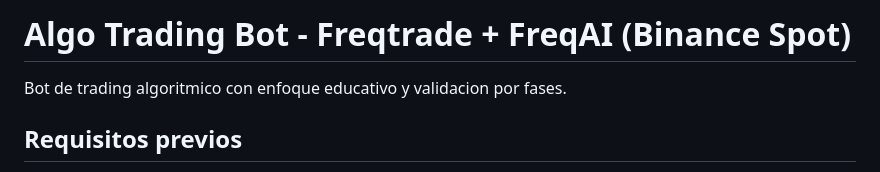
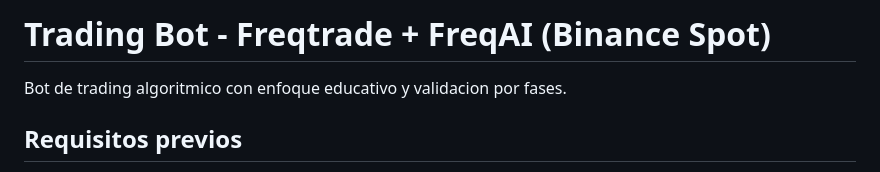
Before and after one commit to Jalgoz/trading-plan, a Markdown page: README.md, the part around the change. Rendered like a GitHub page.

Commit message:
Update project title in README.md

```diff
--- a/README.md
+++ b/README.md
@@ -1,4 +1,4 @@
-# Algo Trading Bot - Freqtrade + FreqAI (Binance Spot)
+# Trading Bot - Freqtrade + FreqAI (Binance Spot)
 
 Bot de trading algoritmico con enfoque educativo y validacion por fases.
 
```
